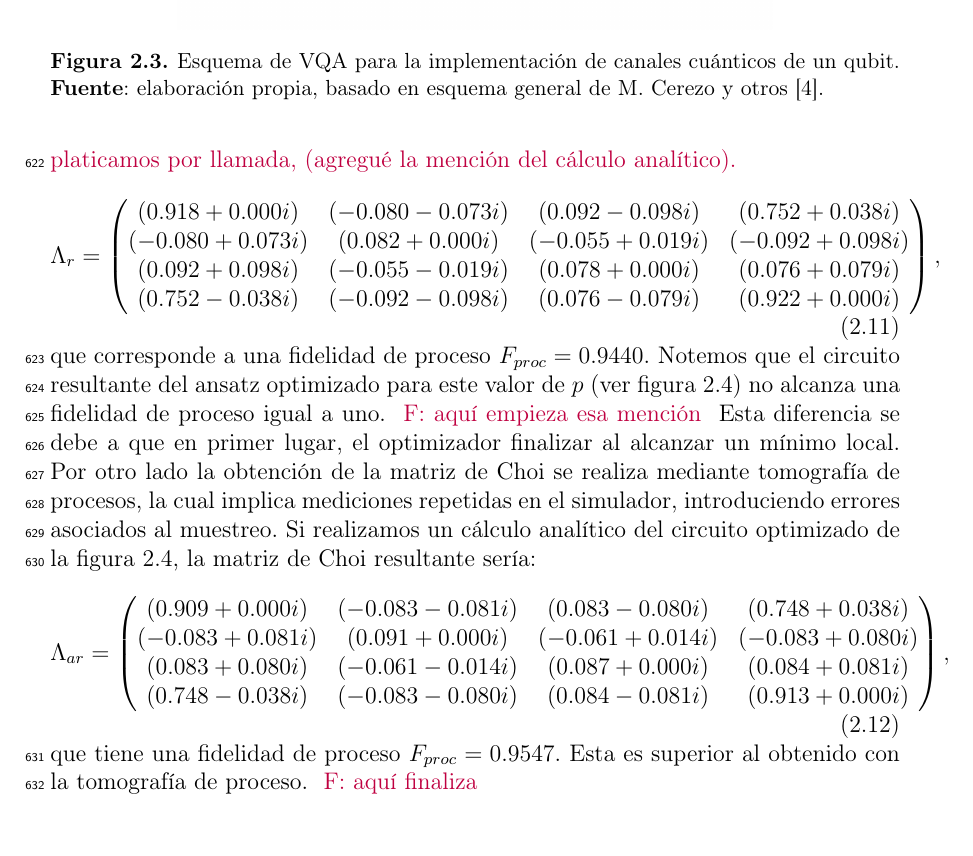
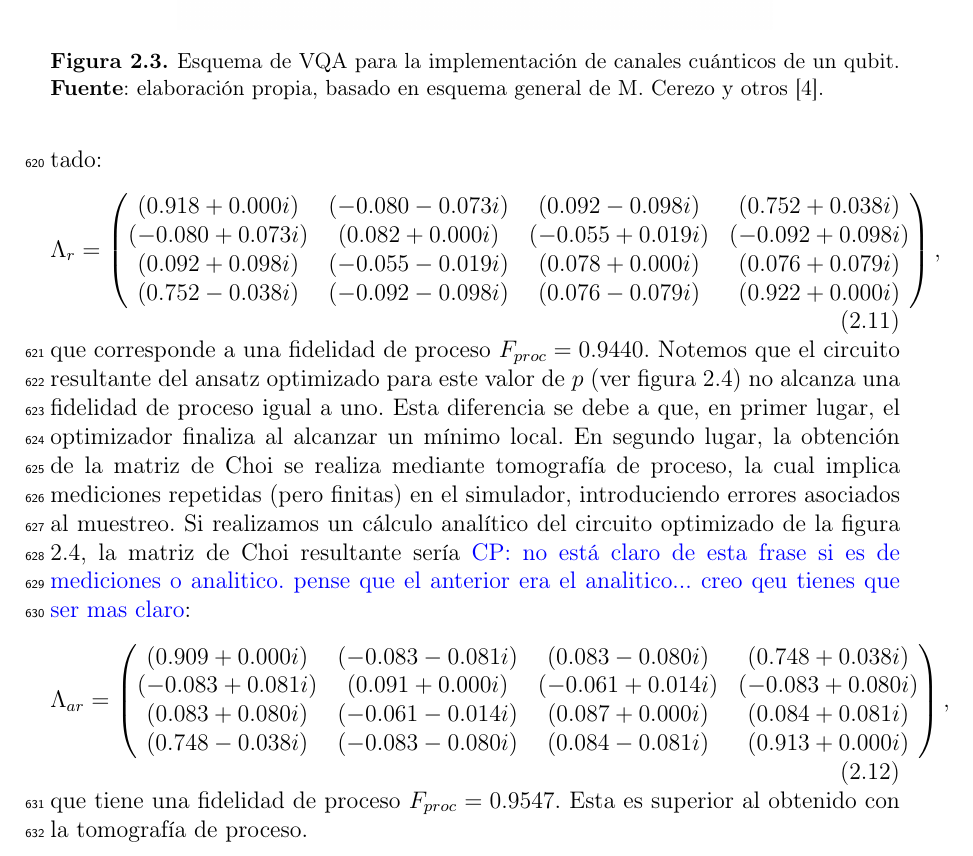
Before and after one commit to f98ch/EPS, a LaTeX thesis (tesis/main.tex): part of page 39 of 56, cut so that both start at the same text. Compiled offline with pdfLaTeX.

Commit message:
i dunno, maybe this works

```diff
--- a/tesis/main.tex
+++ b/tesis/main.tex
@@ -1358,8 +1358,7 @@ Si ejecutamos este algoritmo en un simulador cuántico para una matriz objetivo
 \end{pmatrix},
 \end{equation}
 mientras que la matriz de Choi optimizada tras utilizar el VQA nos da como
-resultado : \cpnote{Porque no se logra optimizar al maximo??? Me gustaria platicar al respecto.
-Creo qeu si se debe comentar en la tesis.} \felnote{Corregido en base a lo que platicamos por llamada, (agregué la mención del cálculo analítico).  }
+resultado:
 \begin{equation}
   \Lambda_r =  \begin{pmatrix}
 (0.918 + 0.000i) & (-0.080 - 0.073i) & (0.092 - 0.098i) & (0.752 + 0.038i) \\
@@ -1368,7 +1367,18 @@ Creo qeu si se debe comentar en la tesis.} \felnote{Corregido en base a lo que p
 (0.752 - 0.038i) & (-0.092 - 0.098i) & (0.076 - 0.079i) & (0.922 + 0.000i)
 \end{pmatrix},
 \end{equation}
-que corresponde a una fidelidad de proceso $F_{proc}= 0.9440$. Notemos que el circuito resultante del ansatz optimizado para este valor de $p$ (ver figura \ref{fig:ansatz_p025}) no alcanza una fidelidad de proceso igual a uno. \felnote{aquí empieza esa mención } Esta diferencia se debe a que en primer lugar, el optimizador finalizar al alcanzar un mínimo local. Por otro lado la obtención de la matriz de Choi se realiza mediante tomografía de procesos, la cual implica mediciones repetidas en el simulador, introduciendo errores asociados al muestreo. Si realizamos un cálculo analítico del circuito optimizado de la figura \ref{fig:ansatz_p025}, la matriz de Choi resultante sería:
+que corresponde a una fidelidad de proceso $F_{proc}= 0.9440$. Notemos que el
+circuito resultante del ansatz optimizado para este valor de $p$ (ver figura
+\ref{fig:ansatz_p025}) no alcanza una fidelidad de proceso igual a uno.
+Esta diferencia se debe a que, en primer
+lugar, el optimizador finaliza al alcanzar un mínimo local. En segundo lugar, la
+obtención de la matriz de Choi se realiza mediante tomografía de proceso, la
+cual implica mediciones repetidas (pero finitas) en el simulador, introduciendo
+errores asociados al muestreo. Si realizamos un cálculo analítico del circuito
+optimizado de la figura \ref{fig:ansatz_p025}, la matriz de Choi resultante
+sería\cpnote{no está claro de esta frase si es de mediciones o analitico.
+pense que el anterior era el analitico... creo qeu tienes que ser mas
+claro}:
 \begin{equation}
     \Lambda_{ar} =  \begin{pmatrix}
 (0.909 + 0.000i) & (-0.083 - 0.081i) & (0.083 - 0.080i) & (0.748 + 0.038i) \\
@@ -1377,7 +1387,9 @@ que corresponde a una fidelidad de proceso $F_{proc}= 0.9440$. Notemos que el ci
 (0.748 - 0.038i) & (-0.083 - 0.080i) & (0.084 - 0.081i) & (0.913 + 0.000i)
 \end{pmatrix},
 \end{equation}
-que tiene una fidelidad de proceso $F_{proc} = 0.9547$. Esta es superior al obtenido con la tomografía de proceso. \felnote{aquí finaliza} \begin{figure}[h!]
+que tiene una fidelidad de proceso $F_{proc} = 0.9547$. Esta es superior al
+obtenido con la tomografía de proceso.
+\begin{figure}[h!]
     \centering
     \includegraphics[width=0.70\linewidth]{imagenes/ansatz_p025_v2.png}
     \caption{Ansatz optimizado para un DP con valor de despolarización $p=0.25$, esto fue optimizado en el simulador \texttt{AerSimulator} de Qiskit, IBM. \textbf{Fuente}: elaboración propia. }
```
Also changed, not shown: tesis/main.tex (2 more changed lines).
